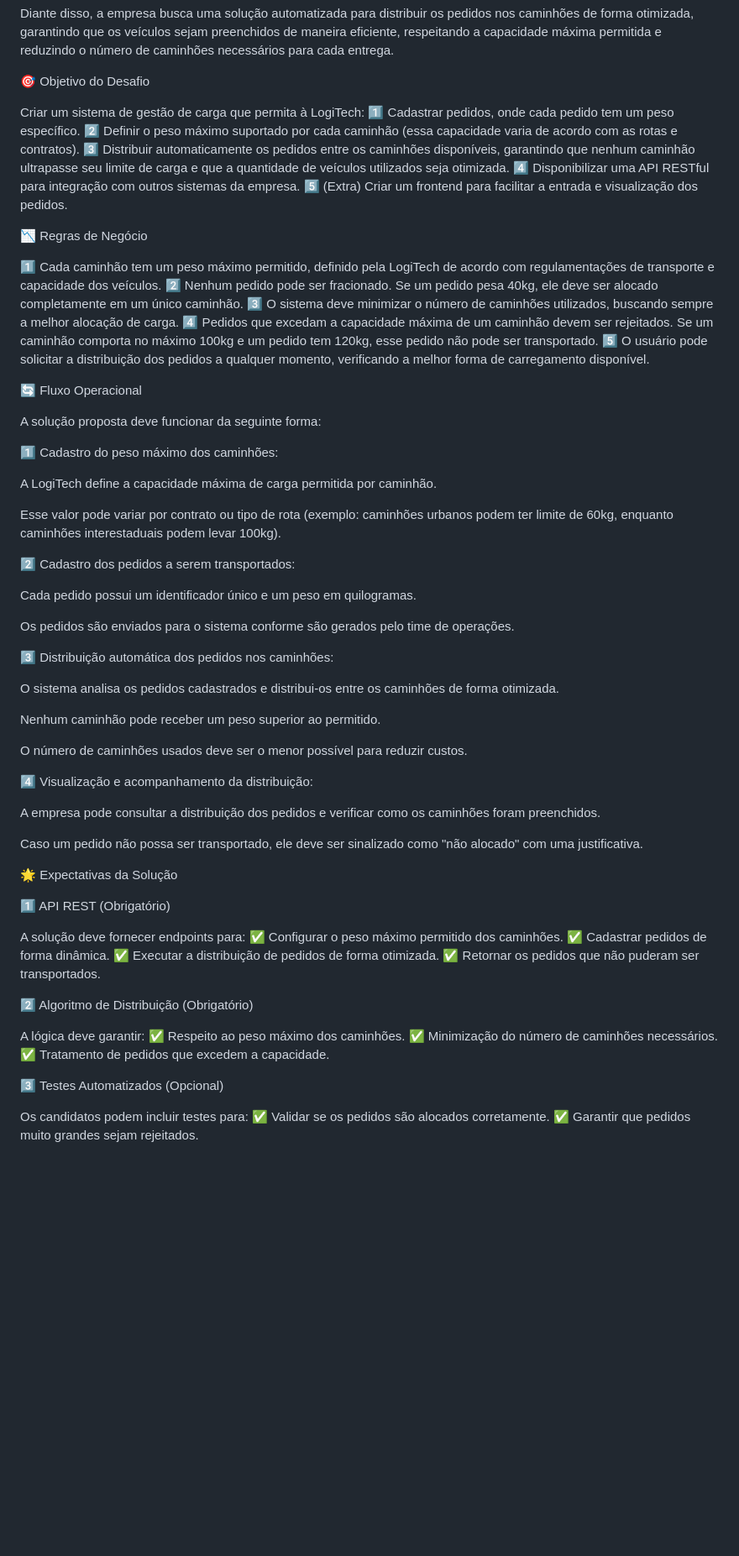
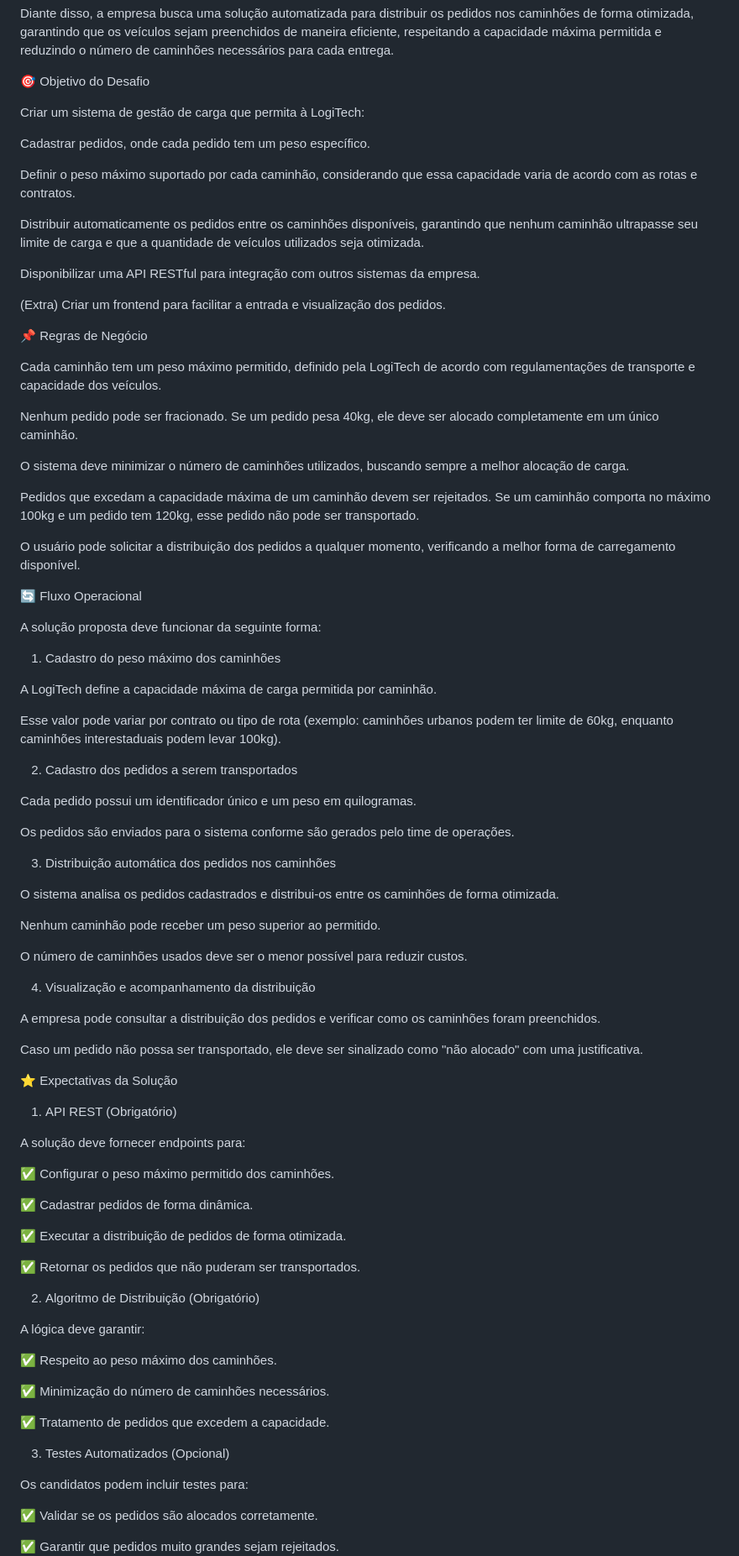
Before and after one commit to brunoomoraes/desafio-logitech, a Markdown page: CASE.md, the part around the change printed below. Shown: that part at 84% size. Rendered like a GitHub page; blank space fills up the shorter version.

```diff
--- a/CASE.md
+++ b/CASE.md
@@ -19,37 +19,46 @@ Diante disso, a empresa busca uma solução automatizada para distribuir os pedi
 🎯 Objetivo do Desafio
 
 Criar um sistema de gestão de carga que permita à LogiTech:
-1️⃣ Cadastrar pedidos, onde cada pedido tem um peso específico.
-2️⃣ Definir o peso máximo suportado por cada caminhão (essa capacidade varia de acordo com as rotas e contratos).
-3️⃣ Distribuir automaticamente os pedidos entre os caminhões disponíveis, garantindo que nenhum caminhão ultrapasse seu limite de carga e que a quantidade de veículos utilizados seja otimizada.
-4️⃣ Disponibilizar uma API RESTful para integração com outros sistemas da empresa.
-5️⃣ (Extra) Criar um frontend para facilitar a entrada e visualização dos pedidos.
 
-📉 Regras de Negócio
+Cadastrar pedidos, onde cada pedido tem um peso específico.
 
-1️⃣ Cada caminhão tem um peso máximo permitido, definido pela LogiTech de acordo com regulamentações de transporte e capacidade dos veículos.
-2️⃣ Nenhum pedido pode ser fracionado. Se um pedido pesa 40kg, ele deve ser alocado completamente em um único caminhão.
-3️⃣ O sistema deve minimizar o número de caminhões utilizados, buscando sempre a melhor alocação de carga.
-4️⃣ Pedidos que excedam a capacidade máxima de um caminhão devem ser rejeitados. Se um caminhão comporta no máximo 100kg e um pedido tem 120kg, esse pedido não pode ser transportado.
-5️⃣ O usuário pode solicitar a distribuição dos pedidos a qualquer momento, verificando a melhor forma de carregamento disponível.
+Definir o peso máximo suportado por cada caminhão, considerando que essa capacidade varia de acordo com as rotas e contratos.
+
+Distribuir automaticamente os pedidos entre os caminhões disponíveis, garantindo que nenhum caminhão ultrapasse seu limite de carga e que a quantidade de veículos utilizados seja otimizada.
+
+Disponibilizar uma API RESTful para integração com outros sistemas da empresa.
+
+(Extra) Criar um frontend para facilitar a entrada e visualização dos pedidos.
+
+📌 Regras de Negócio
+
+Cada caminhão tem um peso máximo permitido, definido pela LogiTech de acordo com regulamentações de transporte e capacidade dos veículos.
+
+Nenhum pedido pode ser fracionado. Se um pedido pesa 40kg, ele deve ser alocado completamente em um único caminhão.
+
+O sistema deve minimizar o número de caminhões utilizados, buscando sempre a melhor alocação de carga.
+
+Pedidos que excedam a capacidade máxima de um caminhão devem ser rejeitados. Se um caminhão comporta no máximo 100kg e um pedido tem 120kg, esse pedido não pode ser transportado.
+
+O usuário pode solicitar a distribuição dos pedidos a qualquer momento, verificando a melhor forma de carregamento disponível.
 
 🔄 Fluxo Operacional
 
 A solução proposta deve funcionar da seguinte forma:
 
-1️⃣ Cadastro do peso máximo dos caminhões:
+1. Cadastro do peso máximo dos caminhões
 
 A LogiTech define a capacidade máxima de carga permitida por caminhão.
 
 Esse valor pode variar por contrato ou tipo de rota (exemplo: caminhões urbanos podem ter limite de 60kg, enquanto caminhões interestaduais podem levar 100kg).
 
-2️⃣ Cadastro dos pedidos a serem transportados:
+2. Cadastro dos pedidos a serem transportados
 
 Cada pedido possui um identificador único e um peso em quilogramas.
 
 Os pedidos são enviados para o sistema conforme são gerados pelo time de operações.
 
-3️⃣ Distribuição automática dos pedidos nos caminhões:
+3. Distribuição automática dos pedidos nos caminhões
 
 O sistema analisa os pedidos cadastrados e distribui-os entre os caminhões de forma otimizada.
 
@@ -57,32 +66,41 @@ Nenhum caminhão pode receber um peso superior ao permitido.
 
 O número de caminhões usados deve ser o menor possível para reduzir custos.
 
-4️⃣ Visualização e acompanhamento da distribuição:
+4. Visualização e acompanhamento da distribuição
 
 A empresa pode consultar a distribuição dos pedidos e verificar como os caminhões foram preenchidos.
 
 Caso um pedido não possa ser transportado, ele deve ser sinalizado como "não alocado" com uma justificativa.
 
-🌟 Expectativas da Solução
+⭐ Expectativas da Solução
 
-1️⃣ API REST (Obrigatório)
+1. API REST (Obrigatório)
 
 A solução deve fornecer endpoints para:
+
 ✅ Configurar o peso máximo permitido dos caminhões.
+
 ✅ Cadastrar pedidos de forma dinâmica.
+
 ✅ Executar a distribuição de pedidos de forma otimizada.
+
 ✅ Retornar os pedidos que não puderam ser transportados.
 
-2️⃣ Algoritmo de Distribuição (Obrigatório)
+2. Algoritmo de Distribuição (Obrigatório)
 
 A lógica deve garantir:
+
 ✅ Respeito ao peso máximo dos caminhões.
+
 ✅ Minimização do número de caminhões necessários.
+
 ✅ Tratamento de pedidos que excedem a capacidade.
 
-3️⃣ Testes Automatizados (Opcional)
+3. Testes Automatizados (Opcional)
 
 Os candidatos podem incluir testes para:
+
 ✅ Validar se os pedidos são alocados corretamente.
+
 ✅ Garantir que pedidos muito grandes sejam rejeitados.
 
```
Also changed, not shown: other parts of CASE.md (+10 -6 lines).
